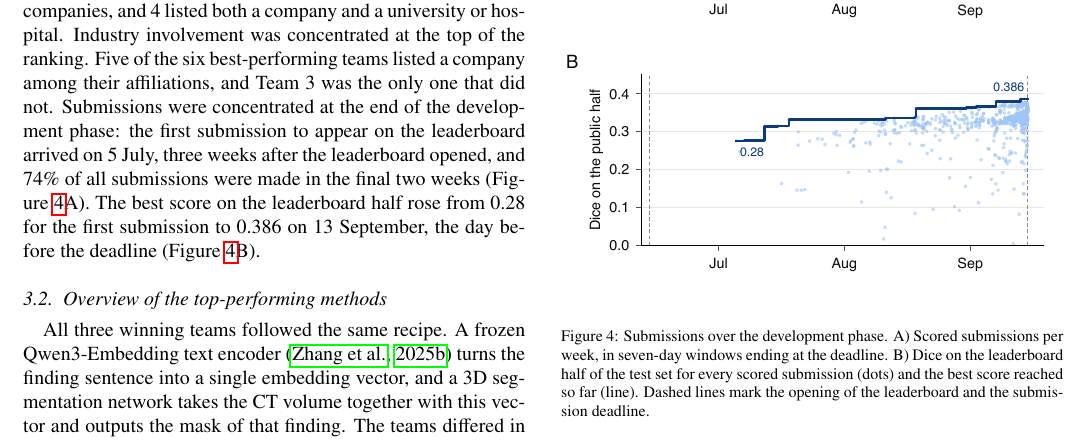
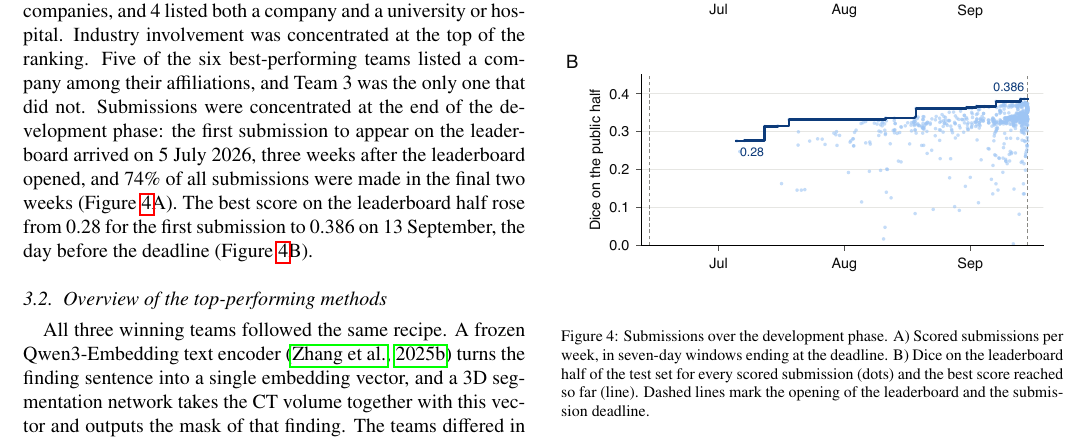
Before and after one commit to MohammedSB/rexgrounding-challenge-paper, a LaTeX paper (paper/main.tex): part of page 6 of 24, cut so that both start at the same text. Compiled offline with pdfLaTeX.

Commit message:
Participation: add year to first submission date
Co-Authored-By: Claude Opus 5.5 <noreply@anthropic.com>

```diff
--- a/paper/main.tex
+++ b/paper/main.tex
@@ -627,7 +627,7 @@ universities, research institutes or hospitals, 6 listed only
 companies, and 4 listed both a company and a university or hospital. Industry involvement was concentrated at the
 top of the ranking. Five of the six best-performing teams listed a company
 among their affiliations, and Team~3 was the only one that did not. Submissions were concentrated at the end of the development
-phase: the first submission to appear on the leaderboard arrived on 5 July, three weeks after the
+phase: the first submission to appear on the leaderboard arrived on 5 July 2026, three weeks after the
 leaderboard opened, and 74\% of all submissions were made in the final
 two weeks (Figure~\ref{fig:timeline}A). The best score on the leaderboard half rose
 from 0.28 for the first submission to 0.386 on 13 September,
```
Also changed, not shown: 1 other file.
